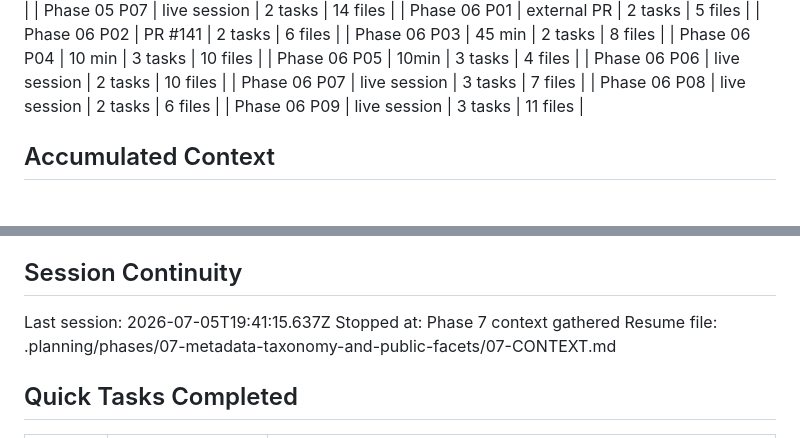
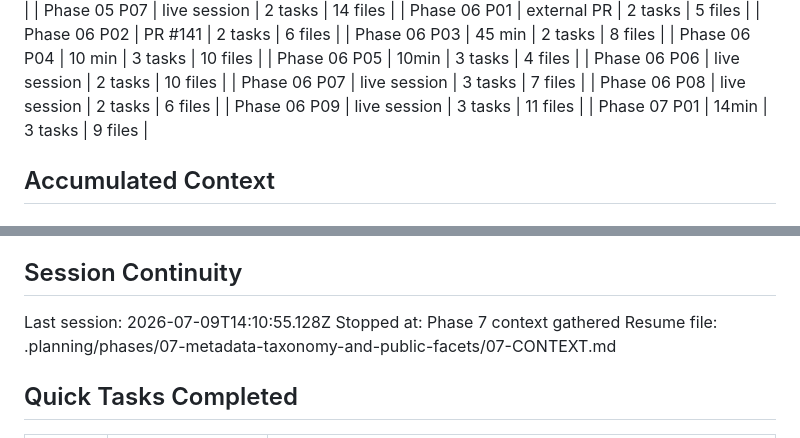
Before and after one commit to jetsaredim/autographs, a Markdown page: .planning/STATE.md, 2 parts joined by grey strips. Drawn GitHub-style.

```diff
--- a/.planning/STATE.md
+++ b/.planning/STATE.md
@@ -73,6 +73,7 @@ Progress: [██████████] 100% of planned Phase 1-6 work comple
 | Phase 06 P07 | live session | 3 tasks | 7 files |
 | Phase 06 P08 | live session | 2 tasks | 6 files |
 | Phase 06 P09 | live session | 3 tasks | 11 files |
+| Phase 07 P01 | 14min | 3 tasks | 9 files |
 
 ## Accumulated Context
 
@@ -130,7 +134,7 @@ Recent decisions affecting current work:
 
 ## Session Continuity
 
-Last session: 2026-07-05T19:41:15.637Z
+Last session: 2026-07-09T14:10:55.128Z
 Stopped at: Phase 7 context gathered
 Resume file: .planning/phases/07-metadata-taxonomy-and-public-facets/07-CONTEXT.md
 
```
Also changed, not shown: other parts of .planning/STATE.md (+10 -7 lines), .planning/ROADMAP.md (+2 -2 lines).
